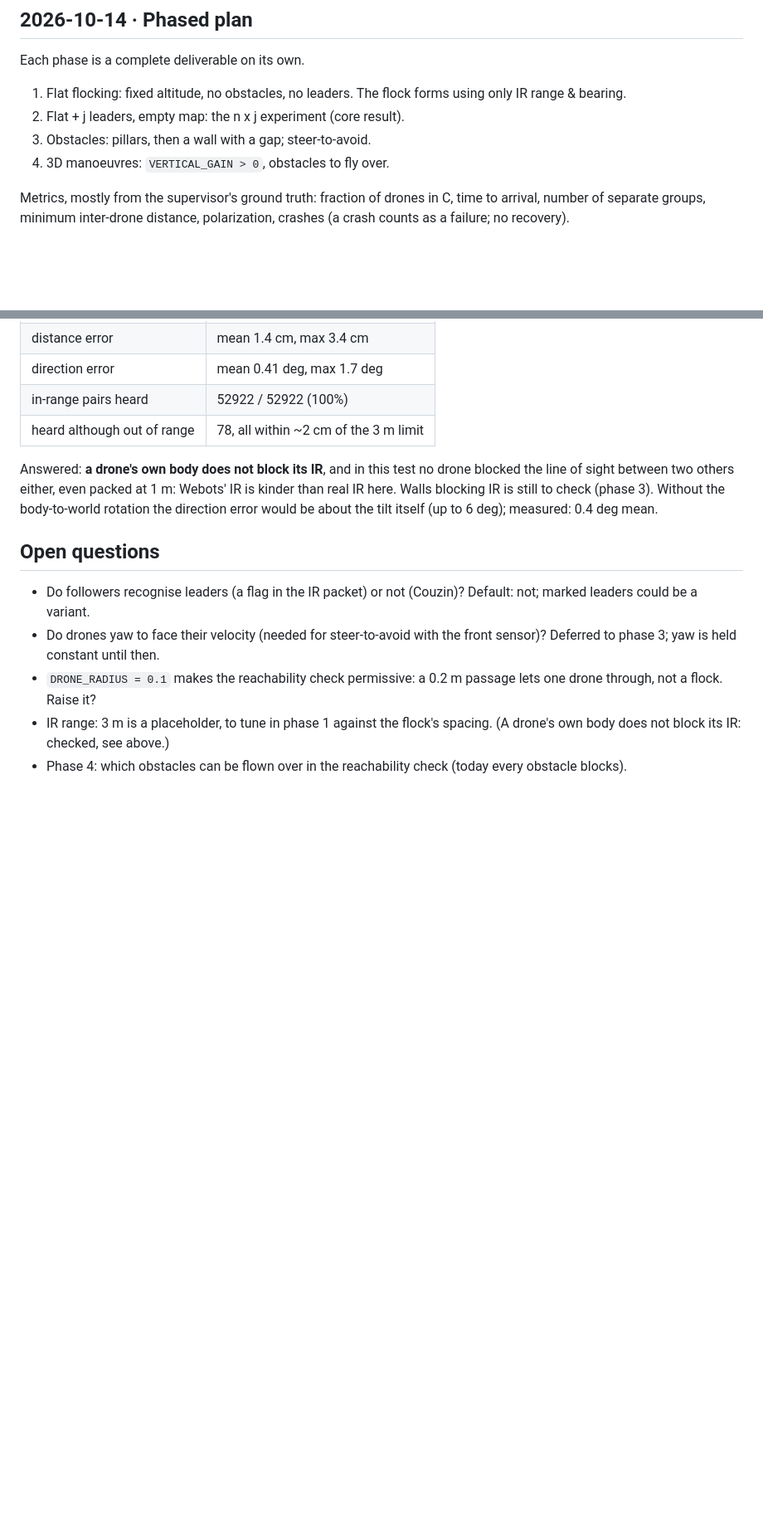
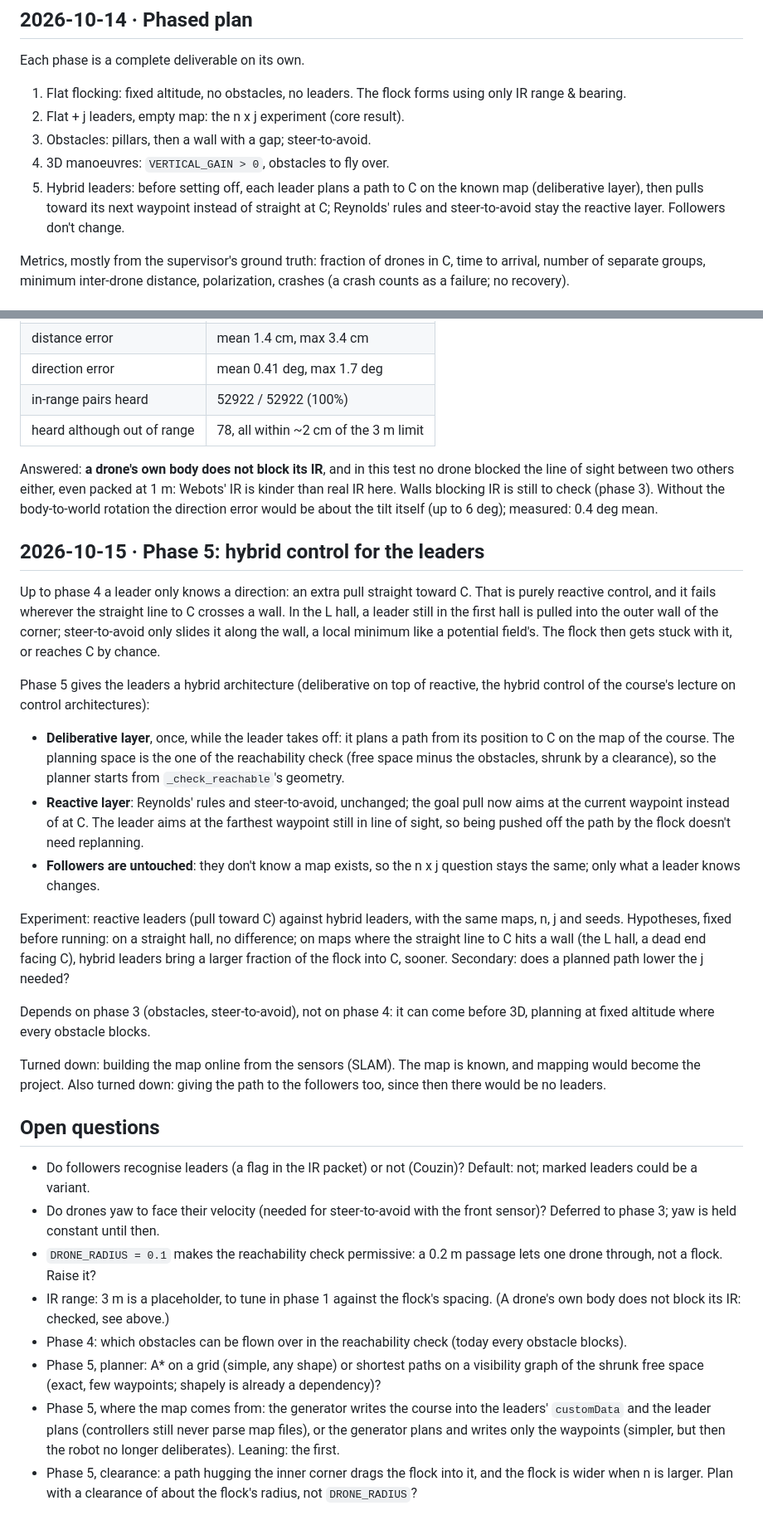
Before and after one commit to Fre0Grella/boidherd, a Markdown page: docs/design-log.md, 2 parts joined by grey strips. Shown at 83% size. Rendered like a GitHub page; blank space fills up the shorter version.

Commit message:
docs: plan hybrid leaders as phase 5
Leaders plan a path to C on the known map (deliberative layer) and pull
toward the farthest visible waypoint; Reynolds' rules and steer-to-avoid
stay the reactive layer. Adds the reactive-vs-hybrid experiment and the
open questions on planner, map source and clearance.

Co-Authored-By: Claude Opus 5.5 <noreply@anthropic.com>

```diff
--- a/docs/design-log.md
+++ b/docs/design-log.md
@@ -90,6 +90,10 @@ Each phase is a complete deliverable on its own.
 2. Flat + j leaders, empty map: the n x j experiment (core result).
 3. Obstacles: pillars, then a wall with a gap; steer-to-avoid.
 4. 3D manoeuvres: `VERTICAL_GAIN > 0`, obstacles to fly over.
+5. Hybrid leaders: before setting off, each leader plans a path to C on
+   the known map (deliberative layer), then pulls toward its next waypoint
+   instead of straight at C; Reynolds' rules and steer-to-avoid stay the
+   reactive layer. Followers don't change.
 
 Metrics, mostly from the supervisor's ground truth: fraction of drones in
 C, time to arrival, number of separate groups, minimum inter-drone
@@ -531,6 +535,44 @@ at 1 m: Webots' IR is kinder than real IR here. Walls blocking IR is still
 to check (phase 3). Without the body-to-world rotation the direction error
 would be about the tilt itself (up to 6 deg); measured: 0.4 deg mean.
 
+## 2026-10-15 · Phase 5: hybrid control for the leaders
+
+Up to phase 4 a leader only knows a direction: an extra pull straight
+toward C. That is purely reactive control, and it fails wherever the
+straight line to C crosses a wall. In the L hall, a leader still in the
+first hall is pulled into the outer wall of the corner; steer-to-avoid
+only slides it along the wall, a local minimum like a potential field's.
+The flock then gets stuck with it, or reaches C by chance.
+
+Phase 5 gives the leaders a hybrid architecture (deliberative on top of
+reactive, the hybrid control of the course's lecture on control
+architectures):
+
+- **Deliberative layer**, once, while the leader takes off: it plans a path
+  from its position to C on the map of the course. The planning space is
+  the one of the reachability check (free space minus the obstacles, shrunk
+  by a clearance), so the planner starts from `_check_reachable`'s geometry.
+- **Reactive layer**: Reynolds' rules and steer-to-avoid, unchanged; the
+  goal pull now aims at the current waypoint instead of at C. The leader
+  aims at the farthest waypoint still in line of sight, so being pushed off
+  the path by the flock doesn't need replanning.
+- **Followers are untouched**: they don't know a map exists, so the n x j
+  question stays the same; only what a leader knows changes.
+
+Experiment: reactive leaders (pull toward C) against hybrid leaders, with
+the same maps, n, j and seeds. Hypotheses, fixed before running: on a
+straight hall, no difference; on maps where the straight line to C hits a
+wall (the L hall, a dead end facing C), hybrid leaders bring a larger
+fraction of the flock into C, sooner. Secondary: does a planned path lower
+the j needed?
+
+Depends on phase 3 (obstacles, steer-to-avoid), not on phase 4: it can
+come before 3D, planning at fixed altitude where every obstacle blocks.
+
+Turned down: building the map online from the sensors (SLAM). The map is
+known, and mapping would become the project. Also turned down: giving the
+path to the followers too, since then there would be no leaders.
+
 ## Open questions
 
 - Do followers recognise leaders (a flag in the IR packet) or not (Couzin)?
@@ -543,3 +585,13 @@ would be about the tilt itself (up to 6 deg); measured: 0.4 deg mean.
   spacing. (A drone's own body does not block its IR: checked, see above.)
 - Phase 4: which obstacles can be flown over in the reachability check
   (today every obstacle blocks).
+- Phase 5, planner: A* on a grid (simple, any shape) or shortest paths on a
+  visibility graph of the shrunk free space (exact, few waypoints; shapely
+  is already a dependency)?
+- Phase 5, where the map comes from: the generator writes the course into
+  the leaders' `customData` and the leader plans (controllers still never
+  parse map files), or the generator plans and writes only the waypoints
+  (simpler, but then the robot no longer deliberates). Leaning: the first.
+- Phase 5, clearance: a path hugging the inner corner drags the flock into
+  it, and the flock is wider when n is larger. Plan with a clearance of
+  about the flock's radius, not `DRONE_RADIUS`?
```
